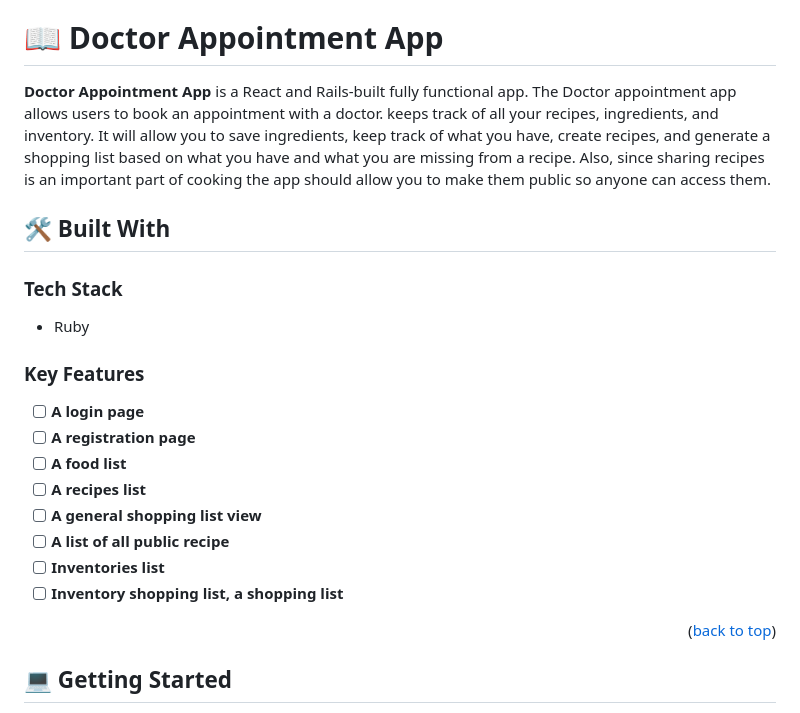
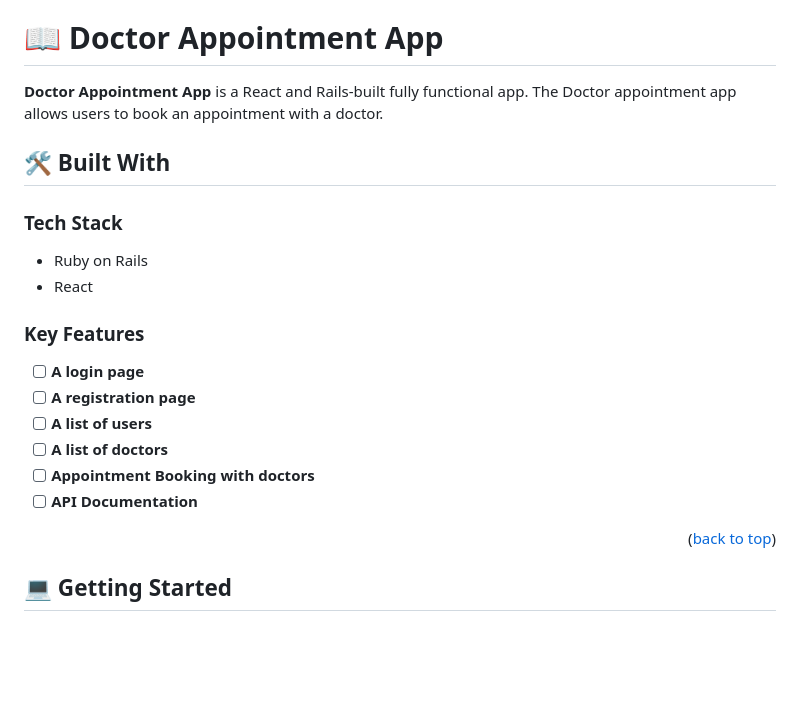
Before and after one commit to OnlyUnknown/Doctor-appointment, a Markdown page: doctor_appointment_backend/README.md, the part around the change. Drawn GitHub-style; blank space fills up the shorter version.

```diff
--- a/doctor_appointment_backend/README.md
+++ b/doctor_appointment_backend/README.md
@@ -27,13 +27,14 @@
 
 # 📖 Doctor Appointment App <a name="about-project"></a>
 
-**Doctor Appointment App** is a React and Rails-built fully functional app. The Doctor appointment app allows users to book an appointment with a doctor. keeps track of all your recipes, ingredients, and inventory. It will allow you to save ingredients, keep track of what you have, create recipes, and generate a shopping list based on what you have and what you are missing from a recipe. Also, since sharing recipes is an important part of cooking the app should allow you to make them public so anyone can access them.
+**Doctor Appointment App** is a React and Rails-built fully functional app. The Doctor appointment app allows users to book an appointment with a doctor.
 
 ## 🛠️ Built With <a name="built-with"></a>
 
 ### Tech Stack <a name="tech-stack"></a>
 
-- Ruby
+- Ruby on Rails
+- React
 
 <!-- Features -->
 
@@ -41,12 +42,10 @@
 
 - [ ] **A login page**
 - [ ] **A registration page**
-- [ ] **A food list**
-- [ ] **A recipes list**
-- [ ] **A general shopping list view**
-- [ ] **A list of all public recipe**
-- [ ] **Inventories list**
-- [ ] **Inventory shopping list, a shopping list**
+- [ ] **A list of users**
+- [ ] **A list of doctors**
+- [ ] **Appointment Booking with doctors**
+- [ ] **API Documentation**
 
 <p align="right">(<a href="#readme-top">back to top</a>)</p>
 
```
